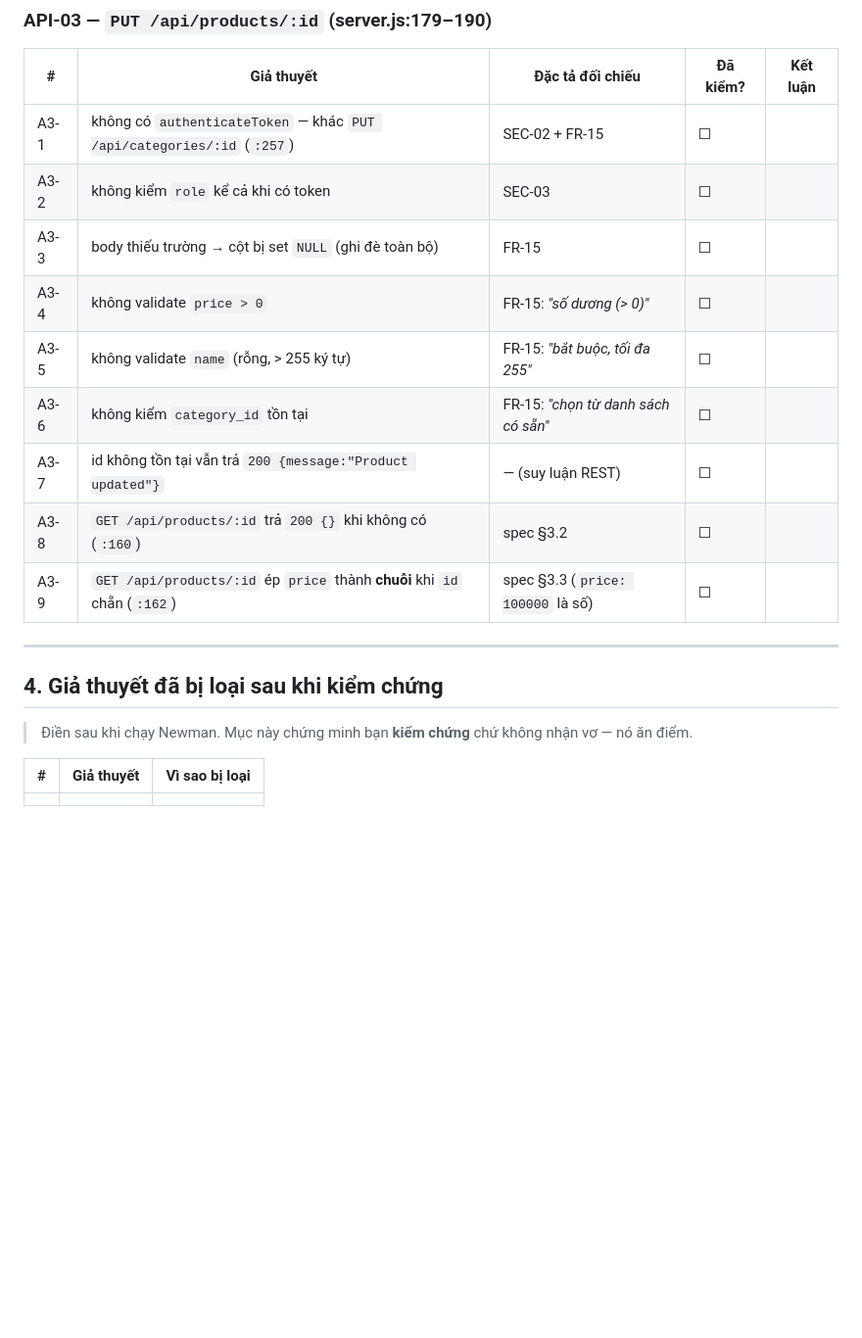
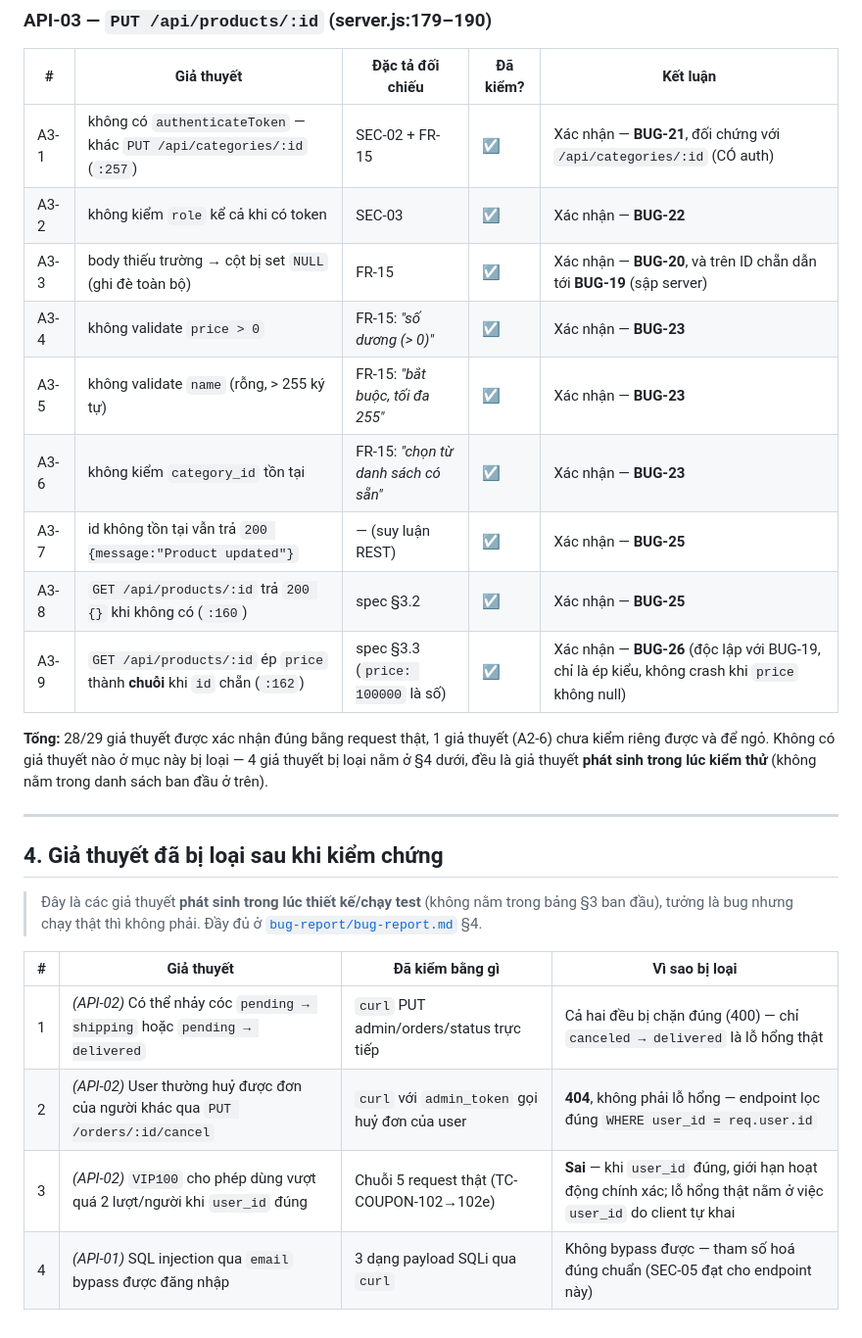
Before and after one commit to DuyPham111/HW06, a Markdown page: docs/api-selection.md, the part around one of its changes. Shown at 98% size. Rendered like a GitHub page; blank space fills up the shorter version.

```diff
--- a/docs/api-selection.md
+++ b/docs/api-selection.md
@@ -105,22 +106,31 @@ trong nhóm cho 3 endpoint này, nên không thể là bên gây trùng.
 
 | # | Giả thuyết | Đặc tả đối chiếu | Đã kiểm? | Kết luận |
 |---|---|---|---|---|
-| A3-1 | không có `authenticateToken` — khác `PUT /api/categories/:id` (`:257`) | SEC-02 + FR-15 | ☐ | |
-| A3-2 | không kiểm `role` kể cả khi có token | SEC-03 | ☐ | |
-| A3-3 | body thiếu trường → cột bị set `NULL` (ghi đè toàn bộ) | FR-15 | ☐ | |
-| A3-4 | không validate `price > 0` | FR-15: *"số dương (> 0)"* | ☐ | |
-| A3-5 | không validate `name` (rỗng, > 255 ký tự) | FR-15: *"bắt buộc, tối đa 255"* | ☐ | |
-| A3-6 | không kiểm `category_id` tồn tại | FR-15: *"chọn từ danh sách có sẵn"* | ☐ | |
-| A3-7 | id không tồn tại vẫn trả `200 {message:"Product updated"}` | — (suy luận REST) | ☐ | |
-| A3-8 | `GET /api/products/:id` trả `200 {}` khi không có (`:160`) | spec §3.2 | ☐ | |
-| A3-9 | `GET /api/products/:id` ép `price` thành **chuỗi** khi `id` chẵn (`:162`) | spec §3.3 (`price: 100000` là số) | ☐ | |
+| A3-1 | không có `authenticateToken` — khác `PUT /api/categories/:id` (`:257`) | SEC-02 + FR-15 | ☑ | Xác nhận — **BUG-21**, đối chứng với `/api/categories/:id` (CÓ auth) |
+| A3-2 | không kiểm `role` kể cả khi có token | SEC-03 | ☑ | Xác nhận — **BUG-22** |
+| A3-3 | body thiếu trường → cột bị set `NULL` (ghi đè toàn bộ) | FR-15 | ☑ | Xác nhận — **BUG-20**, và trên ID chẵn dẫn tới **BUG-19** (sập server) |
+| A3-4 | không validate `price > 0` | FR-15: *"số dương (> 0)"* | ☑ | Xác nhận — **BUG-23** |
+| A3-5 | không validate `name` (rỗng, > 255 ký tự) | FR-15: *"bắt buộc, tối đa 255"* | ☑ | Xác nhận — **BUG-23** |
+| A3-6 | không kiểm `category_id` tồn tại | FR-15: *"chọn từ danh sách có sẵn"* | ☑ | Xác nhận — **BUG-23** |
+| A3-7 | id không tồn tại vẫn trả `200 {message:"Product updated"}` | — (suy luận REST) | ☑ | Xác nhận — **BUG-25** |
+| A3-8 | `GET /api/products/:id` trả `200 {}` khi không có (`:160`) | spec §3.2 | ☑ | Xác nhận — **BUG-25** |
+| A3-9 | `GET /api/products/:id` ép `price` thành **chuỗi** khi `id` chẵn (`:162`) | spec §3.3 (`price: 100000` là số) | ☑ | Xác nhận — **BUG-26** (độc lập với BUG-19, chỉ là ép kiểu, không crash khi `price` không null) |
+
+**Tổng:** 28/29 giả thuyết được xác nhận đúng bằng request thật, 1 giả thuyết (A2-6) chưa kiểm riêng
+được và để ngỏ. Không có giả thuyết nào ở mục này bị loại — 4 giả thuyết bị loại nằm ở §4 dưới, đều
+là giả thuyết **phát sinh trong lúc kiểm thử** (không nằm trong danh sách ban đầu ở trên).
 
 ---
 
 ## 4. Giả thuyết đã bị loại sau khi kiểm chứng
 
-> Điền sau khi chạy Newman. Mục này chứng minh bạn **kiểm chứng** chứ không nhận vơ — nó ăn điểm.
+> Đây là các giả thuyết **phát sinh trong lúc thiết kế/chạy test** (không nằm trong bảng §3 ban đầu),
+> tưởng là bug nhưng chạy thật thì không phải. Đầy đủ ở
+> [`bug-report/bug-report.md`](../bug-report/bug-report.md) §4.
 
-| # | Giả thuyết | Vì sao bị loại |
-|---|---|---|
-| | | |
+| # | Giả thuyết | Đã kiểm bằng gì | Vì sao bị loại |
+|---|---|---|---|
+| 1 | *(API-02)* Có thể nhảy cóc `pending → shipping` hoặc `pending → delivered` | `curl` PUT admin/orders/status trực tiếp | Cả hai đều bị chặn đúng (400) — chỉ `canceled → delivered` là lỗ hổng thật |
+| 2 | *(API-02)* User thường huỷ được đơn của người khác qua `PUT /orders/:id/cancel` | `curl` với `admin_token` gọi huỷ đơn của user | **404**, không phải lỗ hổng — endpoint lọc đúng `WHERE user_id = req.user.id` |
+| 3 | *(API-02)* `VIP100` cho phép dùng vượt quá 2 lượt/người khi `user_id` đúng | Chuỗi 5 request thật (TC-COUPON-102→102e) | **Sai** — khi `user_id` đúng, giới hạn hoạt động chính xác; lỗ hổng thật nằm ở việc `user_id` do client tự khai |
+| 4 | *(API-01)* SQL injection qua `email` bypass được đăng nhập | 3 dạng payload SQLi qua `curl` | Không bypass được — tham số hoá đúng chuẩn (SEC-05 đạt cho endpoint này) |
```
Also changed, not shown: other parts of docs/api-selection.md (+23 -22 lines).
